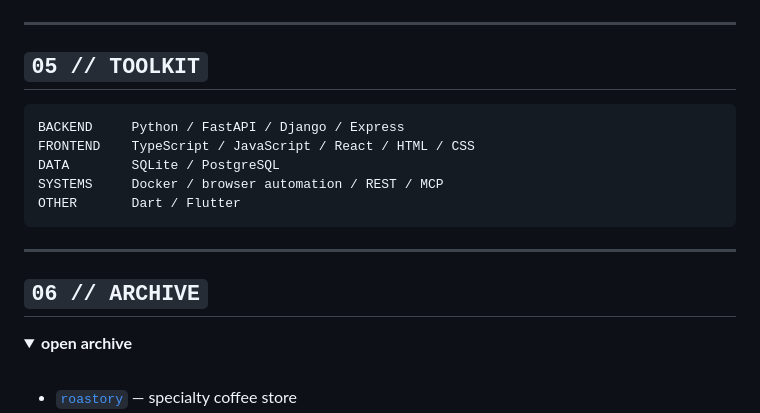
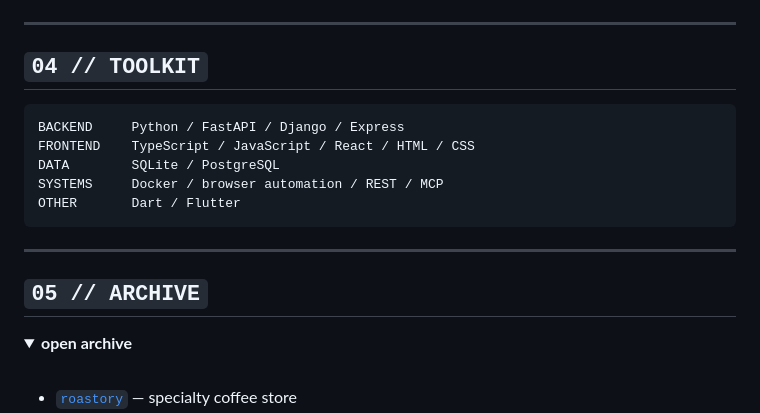
Before and after one commit to memorim/memorim, a Markdown page: README.md, the part around one of its changes. Rendered like a GitHub page; folded sections open.

````diff
--- a/README.md
+++ b/README.md
@@ -103,7 +80,7 @@ monitoring     ██████░░░░  active
 
 ---
 
-## `05 // TOOLKIT`
+## `04 // TOOLKIT`
 
 ```text
 BACKEND     Python / FastAPI / Django / Express
@@ -115,7 +92,7 @@ OTHER       Dart / Flutter
 
 ---
 
-## `06 // ARCHIVE`
+## `05 // ARCHIVE`
 
 <details>
 <summary><b>open archive</b></summary>
````
Also changed, not shown: other parts of README.md (+0 -23 lines).
